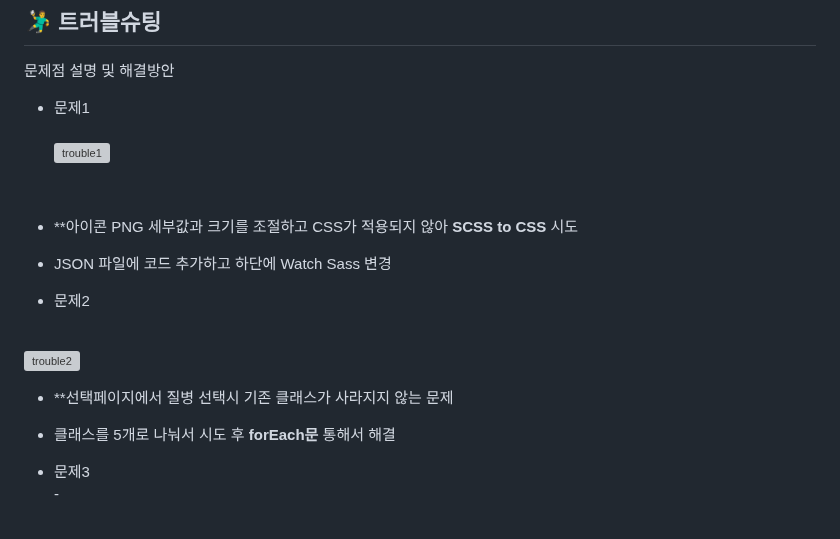
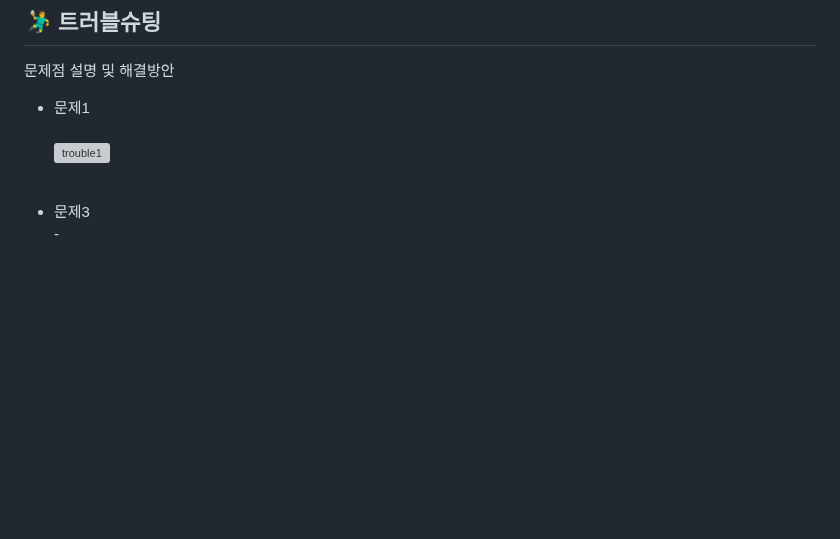
Before and after one commit to 2023-SMHRD-KDT-IOT-4/yeahaRepo, a Markdown page: README.md, the part around the change. GitHub-like rendering; blank space fills up the shorter version; grey boxes are pictures that could not be loaded.

```diff
--- a/README.md
+++ b/README.md
@@ -189,18 +189,6 @@ tbl_disease : indexes, 진단과, 질병명, 영양소 <br>
 <br>
 
 
-  * **아이콘 PNG 세부값과 크기를 조절하고 CSS가 적용되지 않아 **SCSS to CSS** 시도
-  * JSON 파일에 코드 추가하고 하단에 Watch Sass 변경
-
-
-* 문제2<br>
-
-<br>![trouble2](https://github.com/2023-SMHRD-KDT-IOT-4/yeahaRepo/assets/152848523/3cb793da-cd76-4727-b580-ca5b00d90075)
-
-
- * **선택페이지에서 질병 선택시 기존 클래스가 사라지지 않는 문제
-  * 클래스를 5개로 나눠서 시도 후 **forEach문** 통해서 해결
-
 
 
 * 문제3<br> -
```
